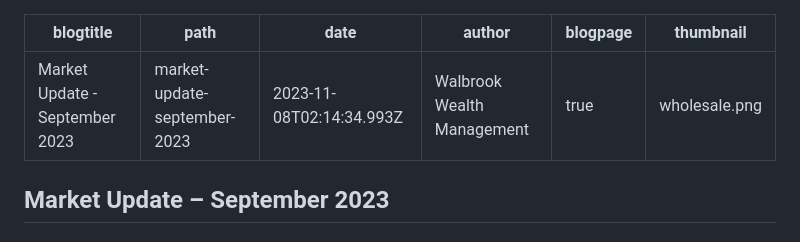
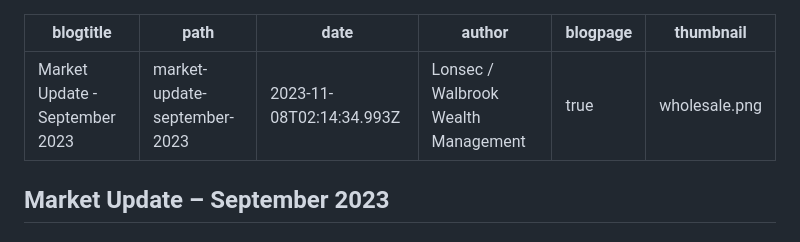
Before and after one commit to dcrommie/walbrook, a Markdown page: blog/market-update-september-2023.md, the part around the change. GitHub-like rendering.

Commit message:
Update Blog “market-update-september-2023”

```diff
--- a/blog/market-update-september-2023.md
+++ b/blog/market-update-september-2023.md
@@ -2,7 +2,7 @@
 blogtitle: Market Update - September 2023
 path: market-update-september-2023
 date: 2023-11-08T02:14:34.993Z
-author: Walbrook Wealth Management
+author: Lonsec / Walbrook Wealth Management
 blogpage: true
 thumbnail: wholesale.png
 ---
```
